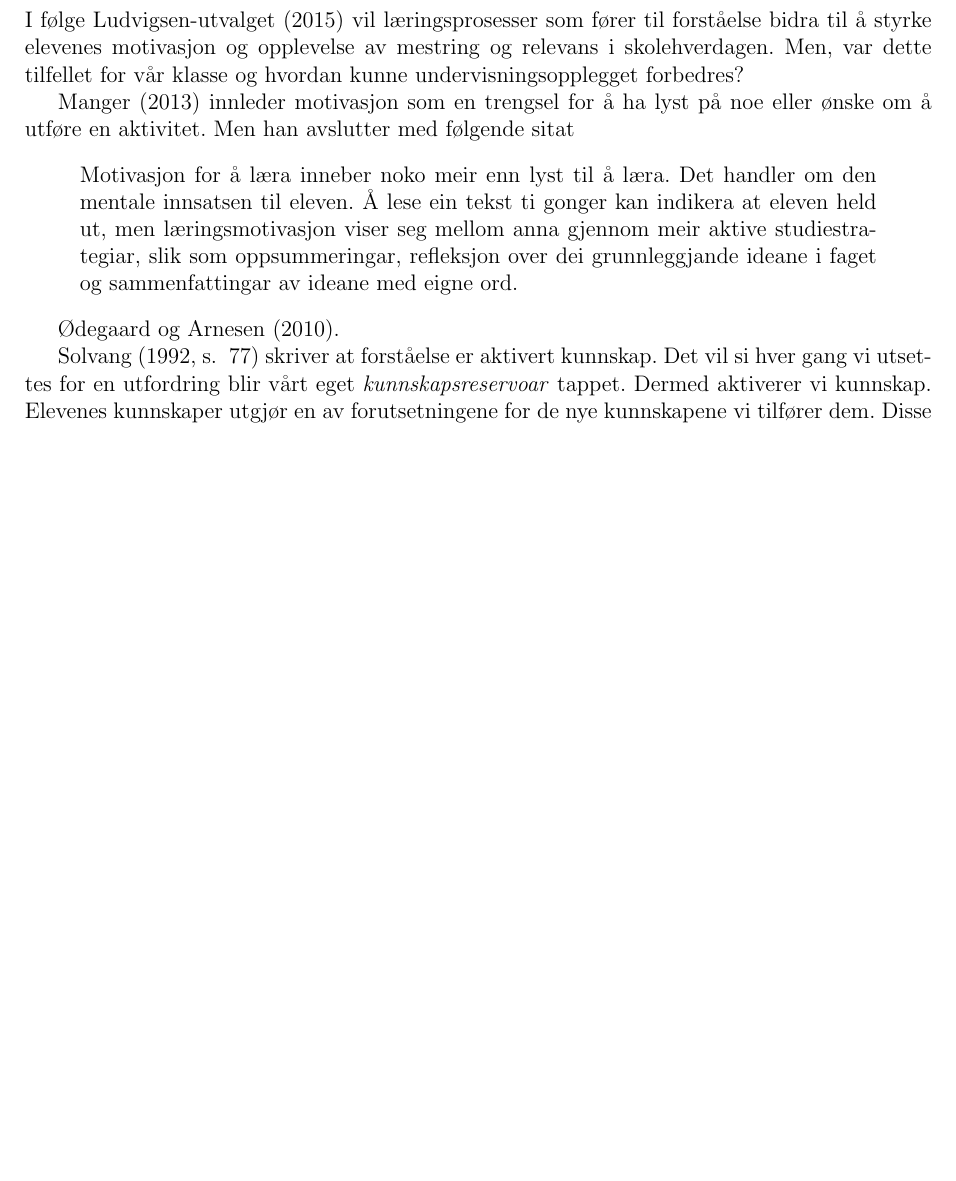
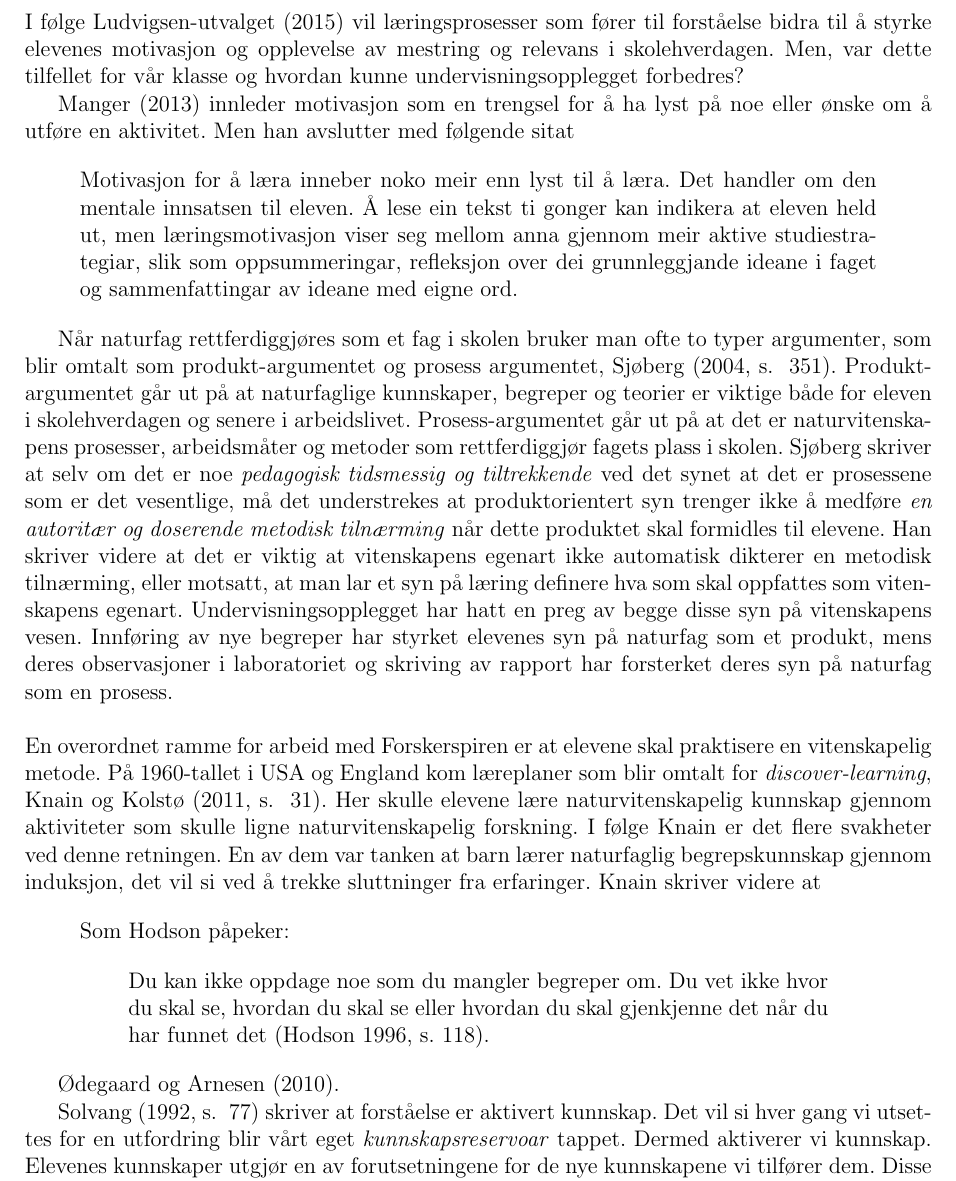
Before and after one commit to imranal/ppu, a LaTeX document (tex_files/main.tex, which reads tex_files/chapter3.tex): part of page 8 of 17 before the commit and part of page 8 of 18 after it, cut so that both start at the same text, the shorter picture padded with empty space. The pictures show the PDF file pdf_files/main.pdf that the author committed with the source.

Commit message:
jobber mer med refleksjon

```diff
--- a/tex_files/chapter3.tex
+++ b/tex_files/chapter3.tex
@@ -19,5 +20,33 @@ sammenfattingar av ideane med eigne ord.
 
 % Naturfag som prosess og produkt \citaA{sjob04}\citeA{knai11}
+Når naturfag rettferdiggjøres som et fag i skolen bruker man ofte to typer argumenter, som blir
+omtalt som produkt-argumentet og prosess argumentet, \citeA[s. ~351]{sjob04}. Produkt-argumentet går ut på at
+naturfaglige kunnskaper, begreper og teorier er viktige både for eleven i skolehverdagen og senere i
+arbeidslivet. Prosess-argumentet går ut på at det er naturvitenskapens prosesser, arbeidsmåter og metoder
+som rettferdiggjør fagets plass i skolen. \iffalse \citeauthor{sjob04} \else Sjøberg \fi skriver at selv om det er noe \emph{pedagogisk
+tidsmessig og tiltrekkende} ved det synet at det er prosessene som er det vesentlige, må det understrekes at
+produktorientert syn trenger ikke å medføre \emph{en autoritær og doserende metodisk tilnærming} når dette produktet
+skal formidles til elevene. \iffalse \citeauthor{sjob04} \else Han \fi skriver videre at det er viktig at vitenskapens egenart ikke automatisk
+dikterer en metodisk tilnærming, eller motsatt, at man lar et syn på læring definere hva som skal oppfattes som
+vitenskapens egenart. Undervisningsopplegget har hatt en preg av begge disse syn på vitenskapens vesen.
+Innføring av nye begreper har styrket elevenes syn på naturfag som et produkt, mens deres observasjoner i
+laboratoriet og skriving av rapport har forsterket deres syn på naturfag som en prosess.
+\newline
+\newline
+En overordnet ramme for arbeid med Forskerspiren er at
+elevene skal praktisere en vitenskapelig metode. På 1960-tallet i USA og England kom læreplaner som blir omtalt
+for \emph{discover-learning}, \citeA[s. ~31]{knai11}. Her skulle elevene lære naturvitenskapelig kunnskap gjennom aktiviteter som
+skulle ligne naturvitenskapelig forskning. I følge \iffalse \citeauthor{knai11} \else Knain \fi  er det flere svakheter ved denne
+retningen. En av dem var tanken at barn lærer naturfaglig begrepskunnskap gjennom induksjon, det vil si ved
+å trekke sluttninger fra erfaringer. \iffalse \citeauthor{knai11} \else Knain \fi skriver videre at
+\begin{displayquote}
+Som Hodson påpeker:
+\begin{displayquote}
+Du kan ikke oppdage noe som du mangler begreper om. Du vet ikke hvor du skal se, hvordan du skal se eller
+hvordan du skal gjenkjenne det når du har funnet det (Hodson 1996, s. 118).
+\end{displayquote}
+\end{displayquote}
+
 
 % Totalt fravær av appetittvekker :
 % Didaktiske prinsipper som å gi en faglig appetittvekker og introduksjon til et emne og å foreta en
```
Also changed, not shown: pdf_files/chapter3.pdf, pdf_files/main.pdf, tex_files/chapter3.tex (1 more changed lines).
